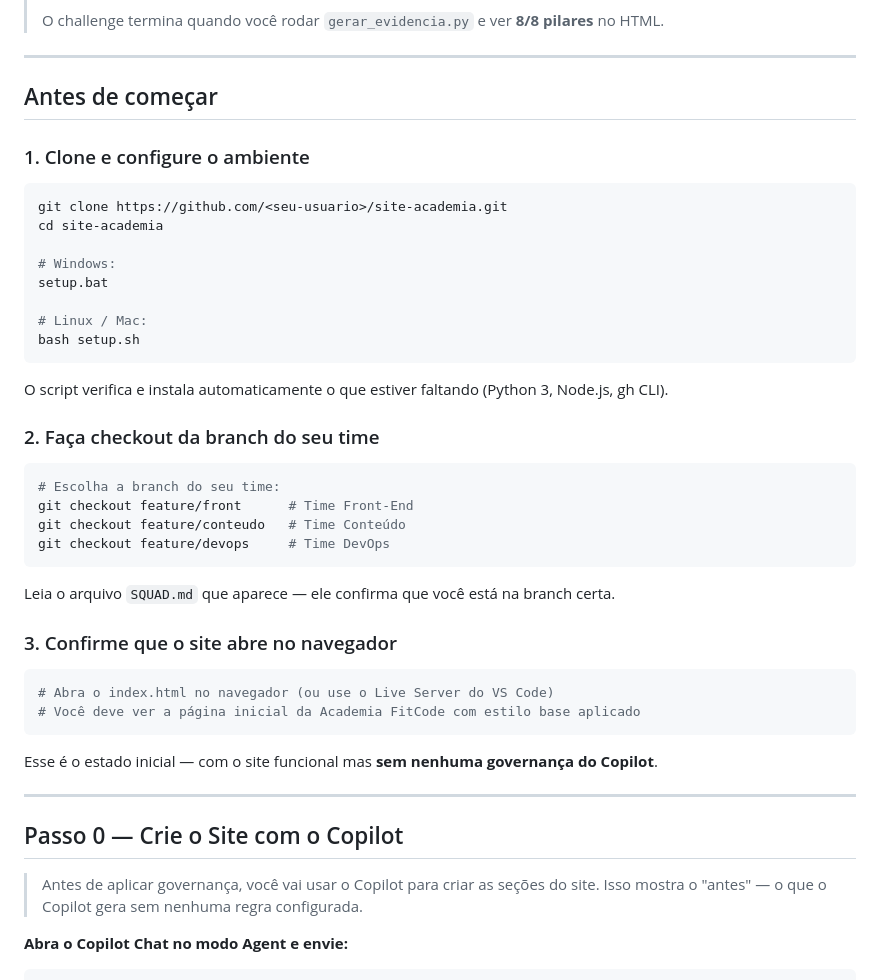
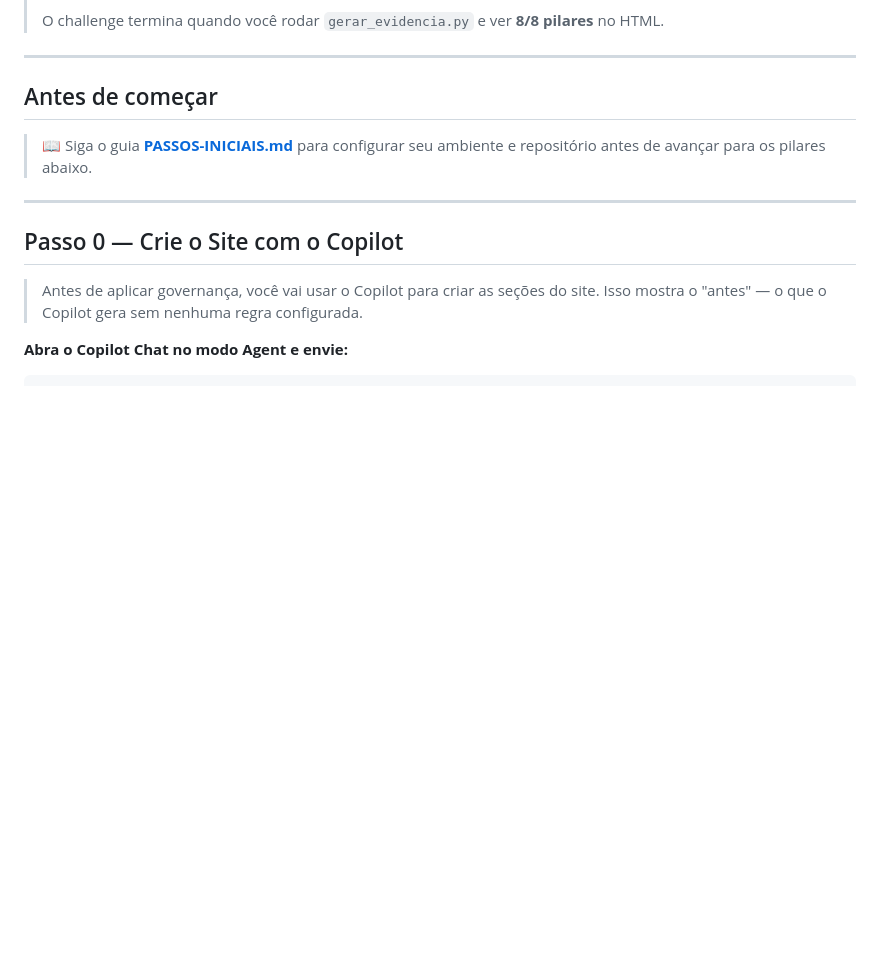
Before and after one commit to edymonte/site-academia, a Markdown page: PARTICIPANTE.md, the part around the change. Rendered like a GitHub page; blank space fills up the shorter version.

Commit message:
docs: adiciona Python e gh CLI aos pre-requisitos, remove duplicidade do PARTICIPANTE.md
Co-authored-by: Copilot <223556219+Copilot@users.noreply.github.com>

````diff
--- a/PARTICIPANTE.md
+++ b/PARTICIPANTE.md
@@ -10,40 +10,7 @@
 
 ## Antes de começar
 
-### 1. Clone e configure o ambiente
-
-```bash
-git clone https://github.com/<seu-usuario>/site-academia.git
-cd site-academia
-
-# Windows:
-setup.bat
-
-# Linux / Mac:
-bash setup.sh
-```
-
-O script verifica e instala automaticamente o que estiver faltando (Python 3, Node.js, gh CLI).
-
-### 2. Faça checkout da branch do seu time
-
-```bash
-# Escolha a branch do seu time:
-git checkout feature/front      # Time Front-End
-git checkout feature/conteudo   # Time Conteúdo
-git checkout feature/devops     # Time DevOps
-```
-
-Leia o arquivo `SQUAD.md` que aparece — ele confirma que você está na branch certa.
-
-### 3. Confirme que o site abre no navegador
-
-```bash
-# Abra o index.html no navegador (ou use o Live Server do VS Code)
-# Você deve ver a página inicial da Academia FitCode com estilo base aplicado
-```
-
-Esse é o estado inicial — com o site funcional mas **sem nenhuma governança do Copilot**.
+> 📖 Siga o guia **[PASSOS-INICIAIS.md](./PASSOS-INICIAIS.md)** para configurar seu ambiente e repositório antes de avançar para os pilares abaixo.
 
 ---
 
````
Also changed, not shown: PASSOS-INICIAIS.md (+9 -3 lines).
